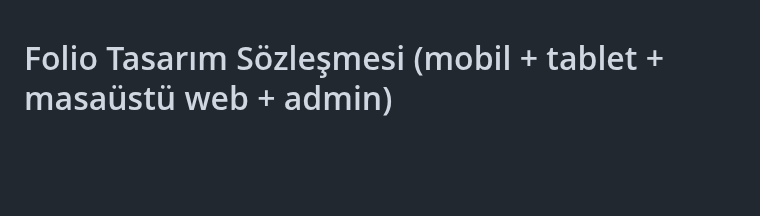
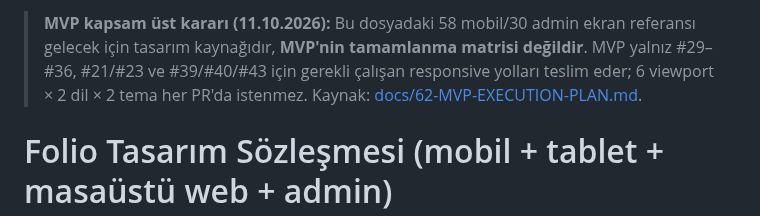
Before and after one commit to VOX-Medya/folio, a Markdown page: docs/03-DESIGN-SPEC.md, the part around the change. GitHub-like rendering; blank space fills up the shorter version.

Commit message:
docs(#170): mark legacy extended specs nonblocking for MVP

```diff
--- a/docs/03-DESIGN-SPEC.md
+++ b/docs/03-DESIGN-SPEC.md
@@ -1,3 +1,5 @@
+> **MVP kapsam üst kararı (11.10.2026):** Bu dosyadaki 58 mobil/30 admin ekran referansı gelecek için tasarım kaynağıdır, **MVP'nin tamamlanma matrisi değildir**. MVP yalnız #29–#36, #21/#23 ve #39/#40/#43 için gerekli çalışan responsive yolları teslim eder; 6 viewport × 2 dil × 2 tema her PR'da istenmez. Kaynak: [docs/62-MVP-EXECUTION-PLAN.md](62-MVP-EXECUTION-PLAN.md).
+
 # Folio Tasarım Sözleşmesi (mobil + tablet + masaüstü web + admin)
 
 ## Kaynak ve ürün kararı
```
